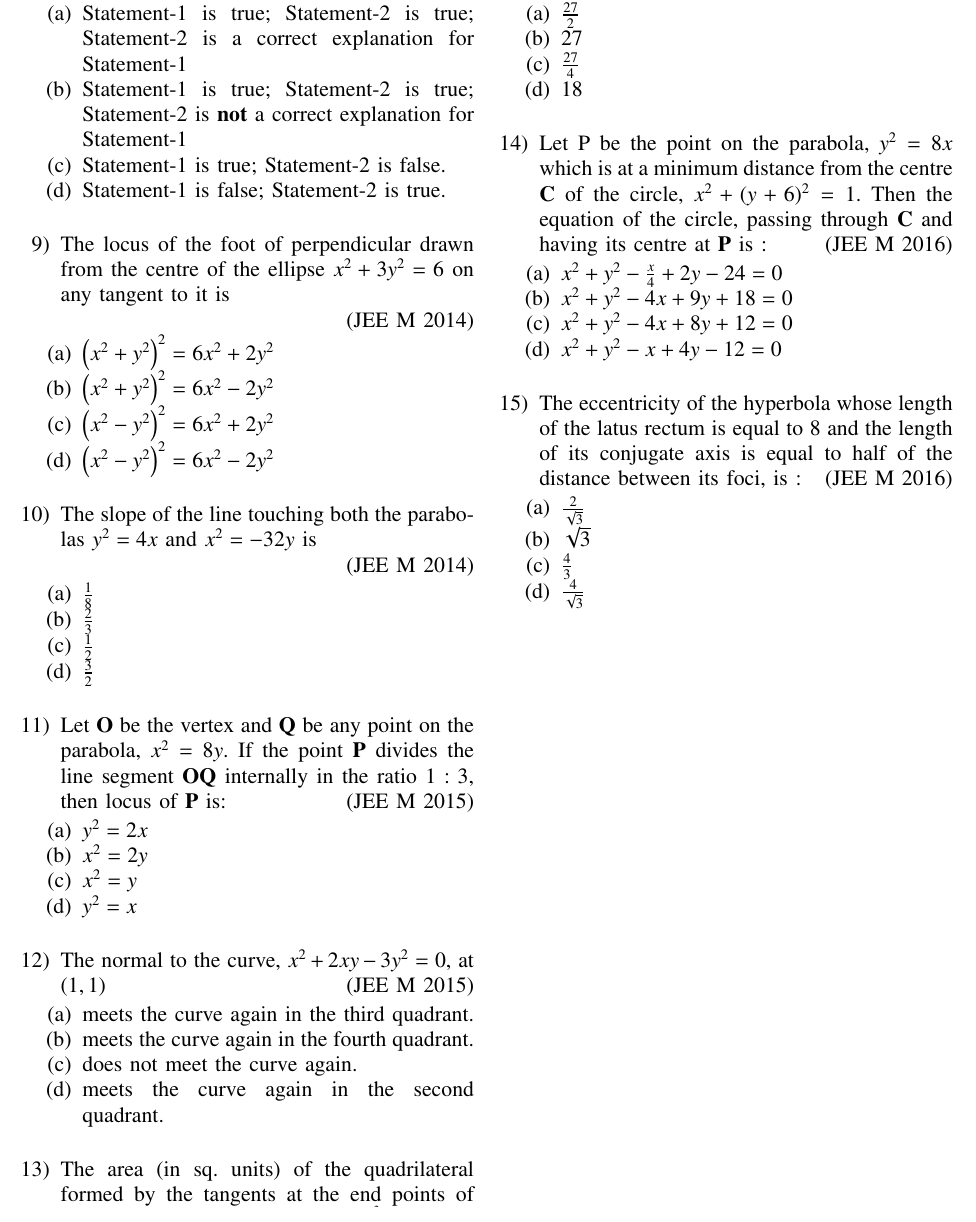
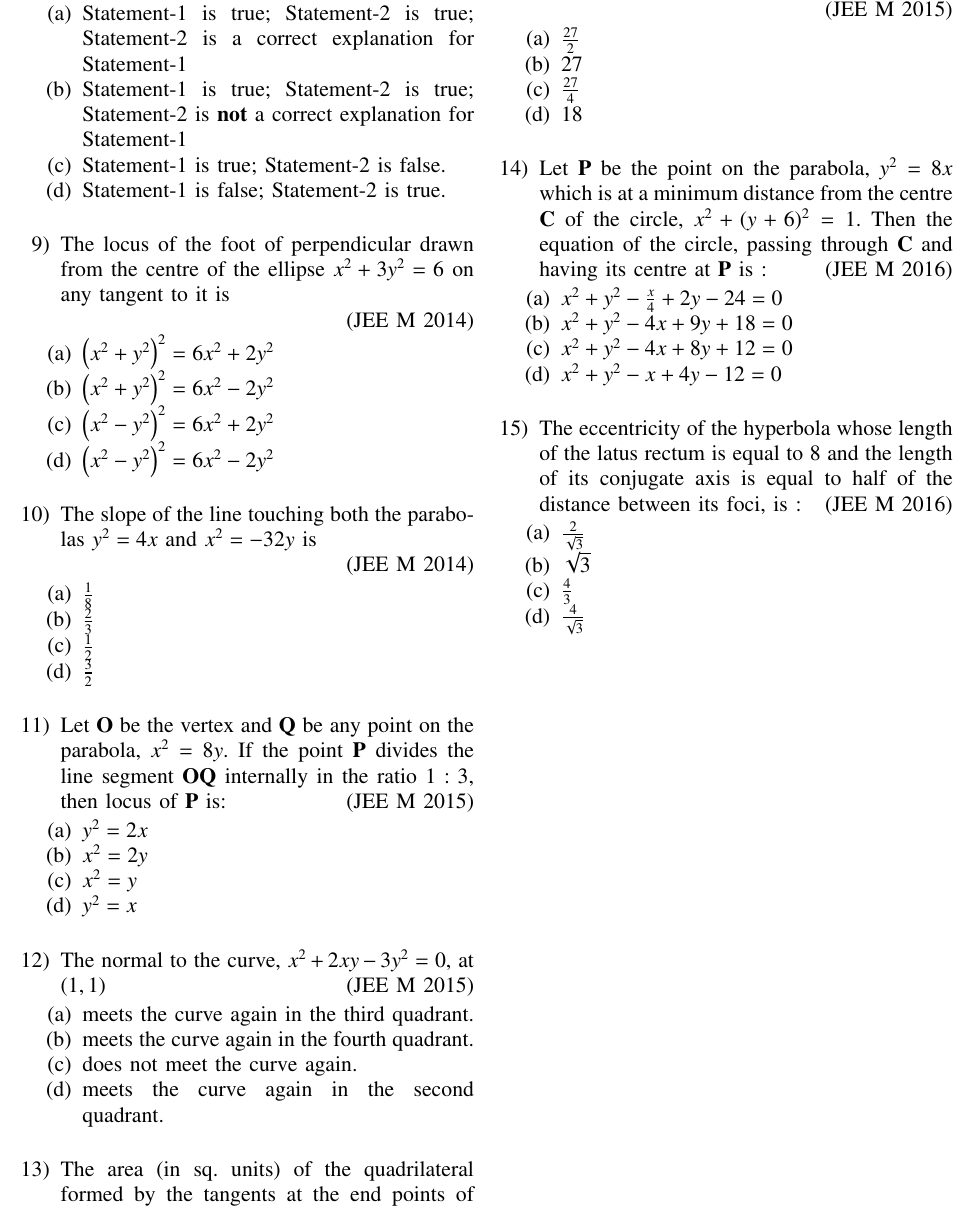
Before and after one commit to AbyssGazer-4096/EE1030, a LaTeX problem sheet (Assignment-1/main.tex): part of page 2 of 2, cut so that both start at the same text. Compiled offline with pdfLaTeX.

Commit message:
Assignment-1 edit 18:28

```diff
--- a/Assignment-1/main.tex
+++ b/Assignment-1/main.tex
@@ -213,7 +214,7 @@
     \end{enumerate}
 
 %14
-    \item Let P be the point on the parabola, $y^2=8x$ which is at a minimum distance from the centre $\vec{C}$ of the circle, $x^2+(y+6)^2=1$. Then the equation of the circle, passing through $\vec{C}$ and having its centre at $\vec{P}$ is :
+    \item Let $\vec{P}$ be the point on the parabola, $y^2=8x$ which is at a minimum distance from the centre $\vec{C}$ of the circle, $x^2+(y+6)^2=1$. Then the equation of the circle, passing through $\vec{C}$ and having its centre at $\vec{P}$ is :
     \hfill(JEE M 2016)
     \begin{enumerate}[label=(\alph*)]
     \item $x^2+y^2-\frac{x}{4}+2y-24=0$
```
Also changed, not shown: Assignment-1/main.pdf, Assignment-1/main.tex (1 more changed lines), 1 other file.
